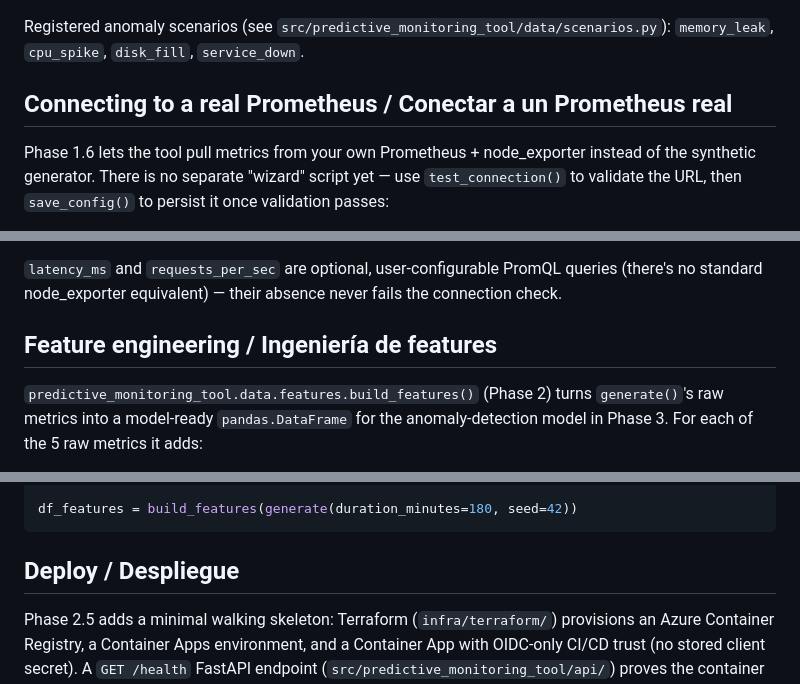
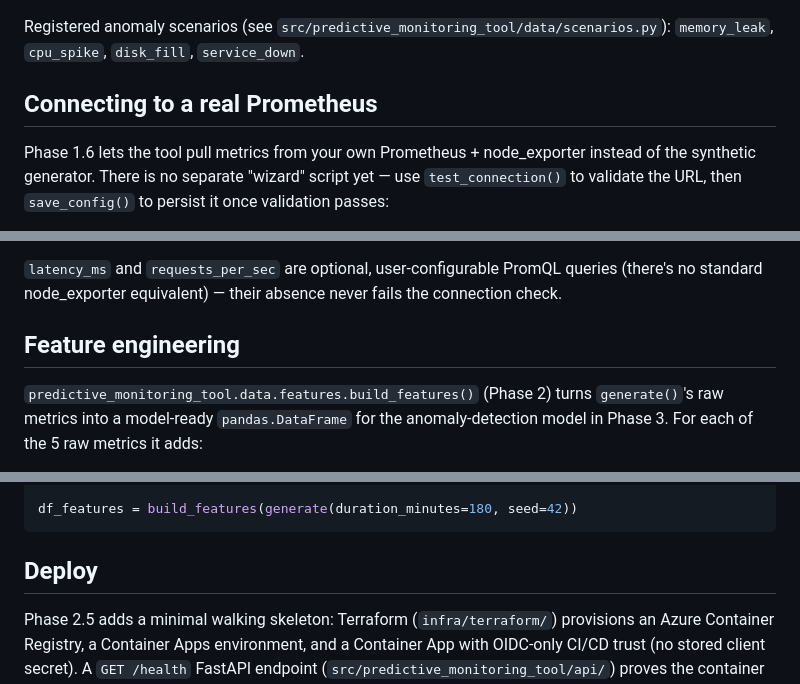
Before and after one commit to angelofaraci/predictive-monitoring-tool, a Markdown page: README.md, 3 parts joined by grey strips. Rendered like a GitHub page.

````diff
--- a/README.md
+++ b/README.md
@@ -79,7 +68,7 @@ generate(
 Registered anomaly scenarios (see `src/predictive_monitoring_tool/data/scenarios.py`):
 `memory_leak`, `cpu_spike`, `disk_fill`, `service_down`.
 
-## Connecting to a real Prometheus / Conectar a un Prometheus real
+## Connecting to a real Prometheus
 
 Phase 1.6 lets the tool pull metrics from your own Prometheus + node_exporter
 instead of the synthetic generator. There is no separate "wizard" script yet
@@ -126,7 +115,7 @@ Steps:
 PromQL queries (there's no standard node_exporter equivalent) — their
 absence never fails the connection check.
 
-## Feature engineering / Ingeniería de features
+## Feature engineering
 
 `predictive_monitoring_tool.data.features.build_features()` (Phase 2) turns
 `generate()`'s raw metrics into a model-ready `pandas.DataFrame` for the
@@ -156,7 +145,7 @@ from predictive_monitoring_tool.data.generator import generate
 df_features = build_features(generate(duration_minutes=180, seed=42))
 ```
 
-## Deploy / Despliegue
+## Deploy
 
 Phase 2.5 adds a minimal walking skeleton: Terraform (`infra/terraform/`)
 provisions an Azure Container Registry, a Container Apps environment, and a
````
Also changed, not shown: other parts of README.md (+5 -20 lines).
